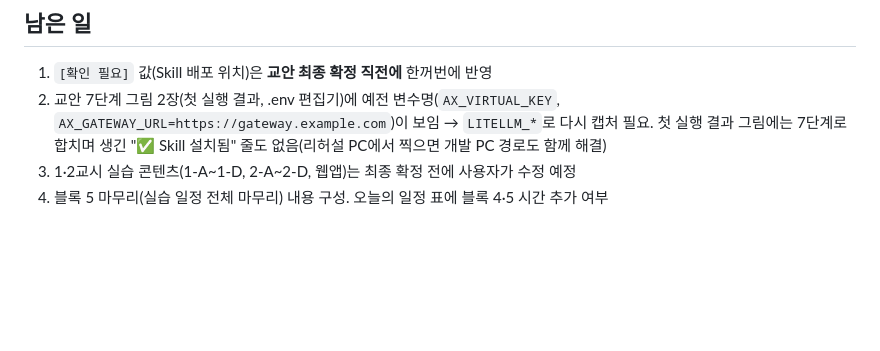
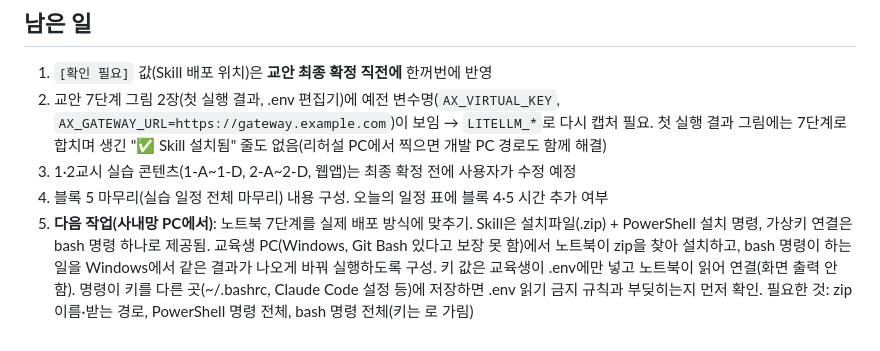
Before and after one commit to rmsidakr/ax-traning, a Markdown page: REVIEW_LOG.md, the part around the change. Rendered like a GitHub page; blank space fills up the shorter version.

Commit message:
남은 일에 Skill zip·가상키 bash 명령 반영 작업 메모
Co-Authored-By: Claude Opus 5.5 <noreply@anthropic.com>

```diff
--- a/REVIEW_LOG.md
+++ b/REVIEW_LOG.md
@@ -309,3 +309,4 @@
 4. 교안 7단계 그림 2장(첫 실행 결과, .env 편집기)에 예전 변수명(`AX_VIRTUAL_KEY`, `AX_GATEWAY_URL=https://gateway.example.com`)이 보임 → `LITELLM_*`로 다시 캡처 필요. 첫 실행 결과 그림에는 7단계로 합치며 생긴 "✅ Skill 설치됨" 줄도 없음(리허설 PC에서 찍으면 개발 PC 경로도 함께 해결)
 2. 1·2교시 실습 콘텐츠(1-A~1-D, 2-A~2-D, 웹앱)는 최종 확정 전에 사용자가 수정 예정
 3. 블록 5 마무리(실습 일정 전체 마무리) 내용 구성. 오늘의 일정 표에 블록 4·5 시간 추가 여부
+5. **다음 작업(사내망 PC에서)**: 노트북 7단계를 실제 배포 방식에 맞추기. Skill은 설치파일(.zip) + PowerShell 설치 명령, 가상키 연결은 bash 명령 하나로 제공됨. 교육생 PC(Windows, Git Bash 있다고 보장 못 함)에서 노트북이 zip을 찾아 설치하고, bash 명령이 하는 일을 Windows에서 같은 결과가 나오게 바꿔 실행하도록 구성. 키 값은 교육생이 .env에만 넣고 노트북이 읽어 연결(화면 출력 안 함). 명령이 키를 다른 곳(~/.bashrc, Claude Code 설정 등)에 저장하면 .env 읽기 금지 규칙과 부딪히는지 먼저 확인. 필요한 것: zip 이름·받는 경로, PowerShell 명령 전체, bash 명령 전체(키는 <KEY>로 가림)
```
